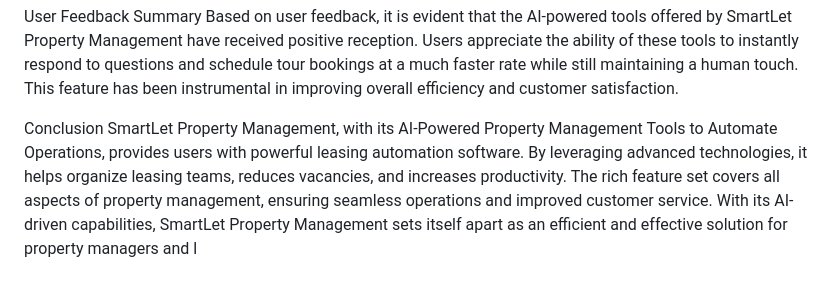
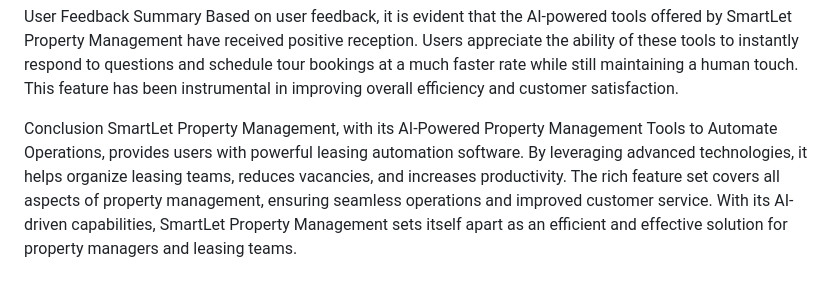
Before and after one commit to TheMagicWorlds/AIBot-Property-Helper, a Markdown page: README.md, the part around the change. Rendered like a GitHub page.

```diff
--- a/README.md
+++ b/README.md
@@ -78,4 +78,4 @@ User Feedback Summary
 Based on user feedback, it is evident that the AI-powered tools offered by SmartLet Property Management have received positive reception. Users appreciate the ability of these tools to instantly respond to questions and schedule tour bookings at a much faster rate while still maintaining a human touch. This feature has been instrumental in improving overall efficiency and customer satisfaction.
 
 Conclusion
-SmartLet Property Management, with its AI-Powered Property Management Tools to Automate Operations, provides users with powerful leasing automation software. By leveraging advanced technologies, it helps organize leasing teams, reduces vacancies, and increases productivity. The rich feature set covers all aspects of property management, ensuring seamless operations and improved customer service. With its AI-driven capabilities, SmartLet Property Management sets itself apart as an efficient and effective solution for property managers and l
+SmartLet Property Management, with its AI-Powered Property Management Tools to Automate Operations, provides users with powerful leasing automation software. By leveraging advanced technologies, it helps organize leasing teams, reduces vacancies, and increases productivity. The rich feature set covers all aspects of property management, ensuring seamless operations and improved customer service. With its AI-driven capabilities, SmartLet Property Management sets itself apart as an efficient and effective solution for property managers and leasing teams.
```
